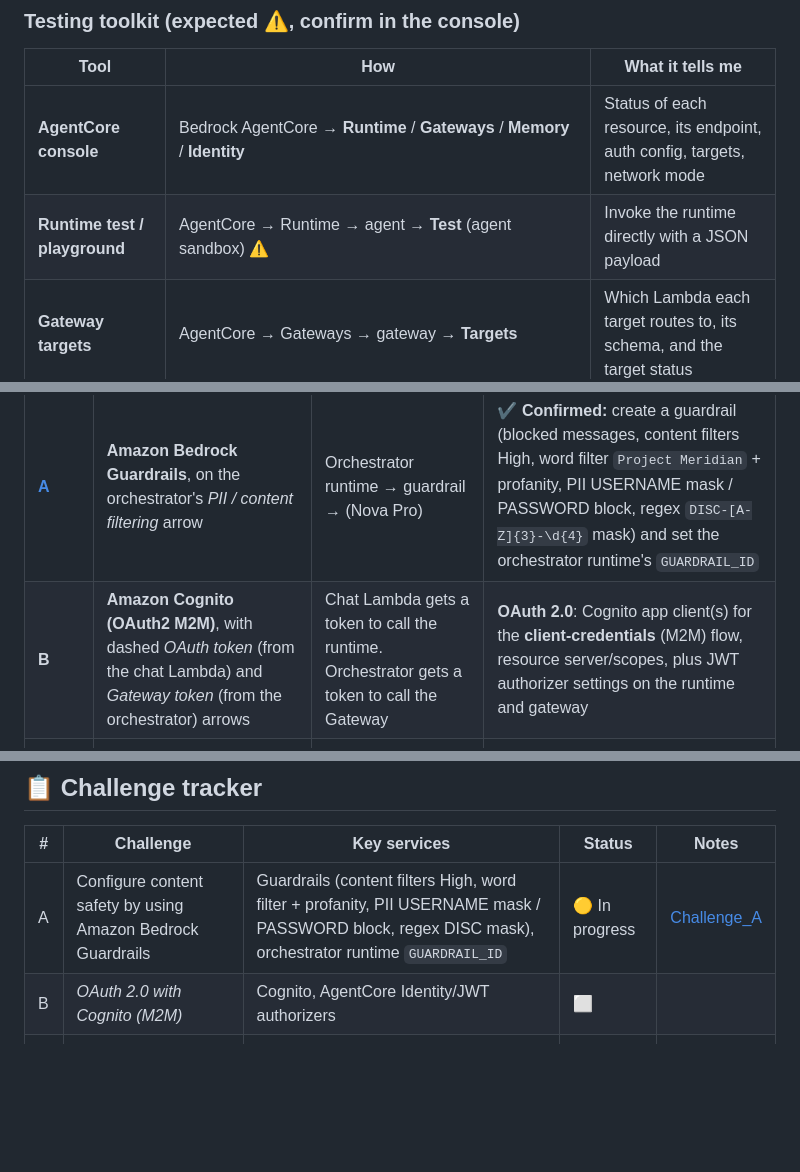
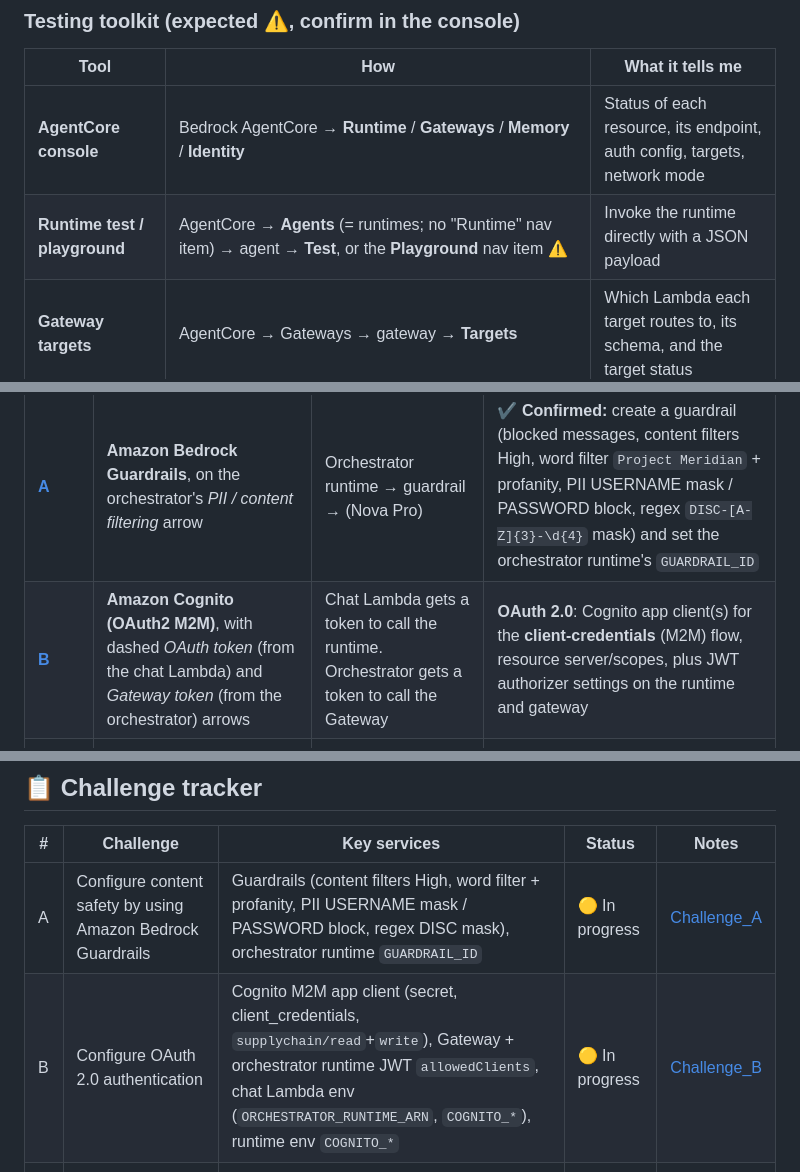
Before and after one commit to mohanmwraj/Forward-Deployed-Engineer-FDE-Validated---AWS, a Markdown page: 03_AWS_Agentic_AI_Demonstrated/README.md, 3 parts joined by grey strips. Drawn GitHub-style; blank space fills up the shorter version.

Commit message:
Challenges

```diff
--- a/03_AWS_Agentic_AI_Demonstrated/README.md
+++ b/03_AWS_Agentic_AI_Demonstrated/README.md
@@ -166,7 +166,7 @@ The verbatim problem description is in *📄 Lab brief* above. Each phrase in it
 | Tool | How | What it tells me |
 |---|---|---|
 | **AgentCore console** | Bedrock AgentCore → **Runtime** / **Gateways** / **Memory** / **Identity** | Status of each resource, its endpoint, auth config, targets, network mode |
-| **Runtime test / playground** | AgentCore → Runtime → agent → **Test** (agent sandbox) ⚠️ | Invoke the runtime directly with a JSON payload |
+| **Runtime test / playground** | AgentCore → **Agents** (= runtimes; no "Runtime" nav item) → agent → **Test**, or the **Playground** nav item ⚠️ | Invoke the runtime directly with a JSON payload |
 | **Gateway targets** | AgentCore → Gateways → gateway → **Targets** | Which Lambda each target routes to, its schema, and the target status |
 | **Guardrail test** | Bedrock → **Guardrails** → guardrail → **Test** | Which policy blocks or masks a prompt or response |
 | **KB test** | Bedrock → **Knowledge Bases** → KB → **Test knowledge base** | Retrieval works after sync |
@@ -187,7 +187,7 @@ The lettered circles on the diagram mark where each challenge happens. I read **
 | Label | Component on the diagram | Data flow | Likely challenge (confirm from the task card) |
 |---|---|---|---|
 | **[A](Challenge_A_Bedrock_Guardrails_Content_Safety_Word_PII_Regex_Filters.md)** | **Amazon Bedrock Guardrails**, on the orchestrator's *PII / content filtering* arrow | Orchestrator runtime → guardrail → (Nova Pro) | ✔️ **Confirmed:** create a guardrail (blocked messages, content filters High, word filter `Project Meridian` + profanity, PII USERNAME mask / PASSWORD block, regex `DISC-[A-Z]{3}-\d{4}` mask) and set the orchestrator runtime's `GUARDRAIL_ID` |
-| **B** | **Amazon Cognito (OAuth2 M2M)**, with dashed *OAuth token* (from the chat Lambda) and *Gateway token* (from the orchestrator) arrows | Chat Lambda gets a token to call the runtime. Orchestrator gets a token to call the Gateway | **OAuth 2.0**: Cognito app client(s) for the **client-credentials** (M2M) flow, resource server/scopes, plus JWT authorizer settings on the runtime and gateway |
+| **[B](Challenge_B_Cognito_OAuth2_M2M_Client_Credentials_JWT_Authorizers.md)** | **Amazon Cognito (OAuth2 M2M)**, with dashed *OAuth token* (from the chat Lambda) and *Gateway token* (from the orchestrator) arrows | Chat Lambda gets a token to call the runtime. Orchestrator gets a token to call the Gateway | **OAuth 2.0**: Cognito app client(s) for the **client-credentials** (M2M) flow, resource server/scopes, plus JWT authorizer settings on the runtime and gateway |
 | **C** | **AgentCore Runtime (orchestrator)** inside the **security group** in the **private subnet**, and its *MCP tools* arrow to the **AgentCore Gateway** | Orchestrator → MCP → Gateway → 4 Lambda targets → DynamoDB tables | **Gateway tool routing** (most likely): targets and schemas for `inventory`, `supplier`, `logistics` and `quality` handlers. Possibly also orchestrator runtime config |
 | **D** | **Amazon Bedrock Knowledge Bases**, between the **KB runtime** and **OpenSearch Service** + the **S3 KB docs** bucket | KB specialist runtime → KB `Retrieve` → OpenSearch vector search. Ingest from S3 | **Deploy the KB** (OpenSearch Serverless collection) **and the KB-specialist runtime** (code zip in S3, Nova Lite) |
 | **E** | **AgentCore Memory**, on the orchestrator → memory arrow | Orchestrator saves and loads conversation events and long-term memories | **Configure Memory**: memory resource + strategies, memory ID wired into the orchestrator |
@@ -228,7 +228,7 @@ The lettered circles on the diagram mark where each challenge happens. I read **
 | # | Challenge | Key services | Status | Notes |
 |---|---|---|---|---|
 | A | Configure content safety by using Amazon Bedrock Guardrails | Guardrails (content filters High, word filter + profanity, PII USERNAME mask / PASSWORD block, regex DISC mask), orchestrator runtime `GUARDRAIL_ID` | 🟡 In progress | [Challenge_A](Challenge_A_Bedrock_Guardrails_Content_Safety_Word_PII_Regex_Filters.md) |
-| B | _OAuth 2.0 with Cognito (M2M)_ | Cognito, AgentCore Identity/JWT authorizers | ⬜ | |
+| B | Configure OAuth 2.0 authentication | Cognito M2M app client (secret, client_credentials, `supplychain/read`+`write`), Gateway + orchestrator runtime JWT `allowedClients`, chat Lambda env (`ORCHESTRATOR_RUNTIME_ARN`, `COGNITO_*`), runtime env `COGNITO_*` | 🟡 In progress | [Challenge_B](Challenge_B_Cognito_OAuth2_M2M_Client_Credentials_JWT_Authorizers.md) |
 | C | _Gateway tool routing / orchestrator_ | AgentCore Gateway, Lambda targets, OpenAPI schema | ⬜ | |
 | D | _Knowledge base + KB-specialist runtime_ | Bedrock KB, OpenSearch Serverless, AgentCore Runtime | ⬜ | |
 | E | _AgentCore Memory_ | AgentCore Memory | ⬜ | |
```
Also changed, not shown: other parts of 03_AWS_Agentic_AI_Demonstrated/README.md (+2 -0 lines), 03_AWS_Agentic_AI_Demonstrated/Challenge_A_Bedrock_Guardrails_Content_Safety_Word_PII_Regex_Filters.md (+17 -3 lines), 03_AWS_Agentic_AI_Demonstrated/Challenge_B_Cognito_OAuth2_M2M_Client_Credentials_JWT_Authorizers.md (added, +288 -0 lines), README.md (+1 -1 lines), 03_AWS_Agentic_AI_Demonstrated/assets/challenge_A/04_runtime_env_guardrail_id.png (added), 03_AWS_Agentic_AI_Demonstrated/assets/challenge_A/06_agentcore_console_left_nav_agents.png (added), 03_AWS_Agentic_AI_Demonstrated/assets/challenge_B/01_task_card.png (added).
